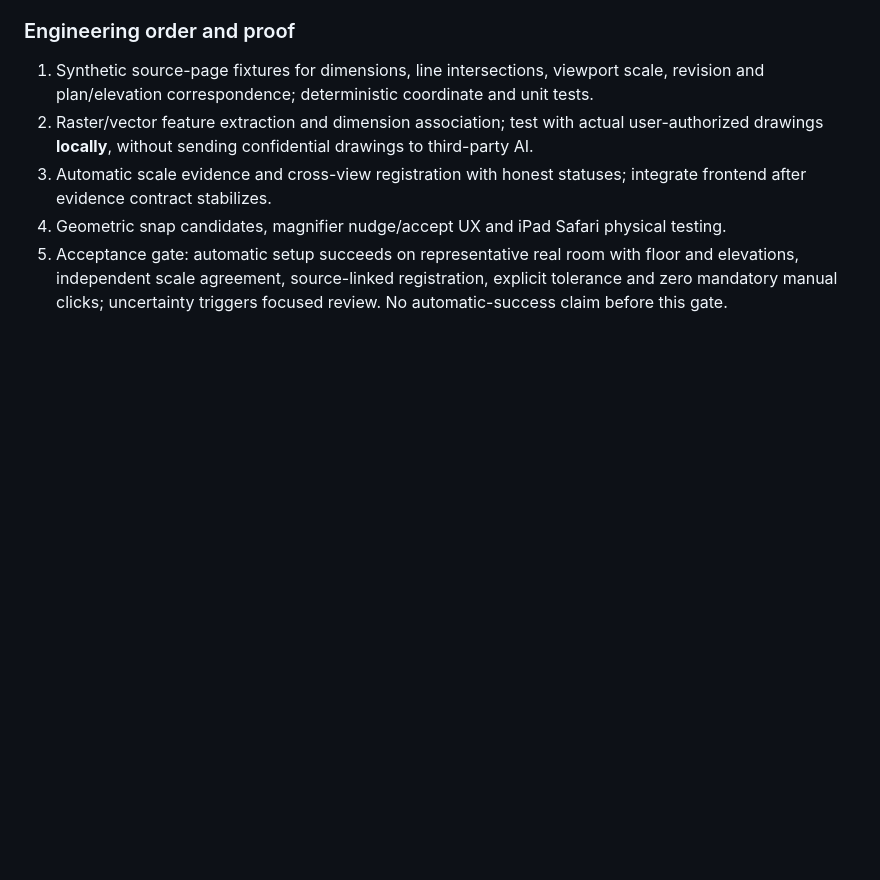
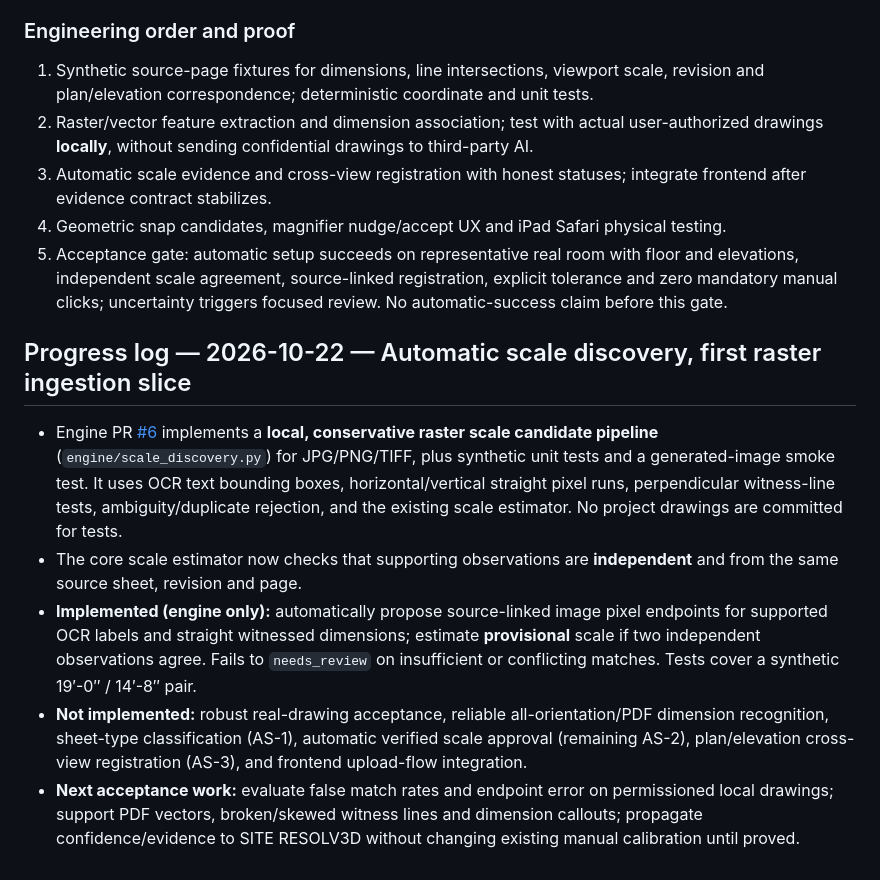
Before and after one commit to joelesquenazi-tech/construction-ai-app, a Markdown page: docs/ENGINEERING_MASTER_PLAN.md, the part around the change. Drawn GitHub-style; blank space fills up the shorter version.

Commit message:
Track implemented scale discovery engine and pending verification/UI tasks

```diff
--- a/docs/ENGINEERING_MASTER_PLAN.md
+++ b/docs/ENGINEERING_MASTER_PLAN.md
@@ -368,3 +368,13 @@ Define a versioned, dependency-free feature catalog and JSON instance schema wit
 3. Automatic scale evidence and cross-view registration with honest statuses; integrate frontend after evidence contract stabilizes.
 4. Geometric snap candidates, magnifier nudge/accept UX and iPad Safari physical testing.
 5. Acceptance gate: automatic setup succeeds on representative real room with floor and elevations, independent scale agreement, source-linked registration, explicit tolerance and zero mandatory manual clicks; uncertainty triggers focused review. No automatic-success claim before this gate.
+
+
+
+## Progress log — 2026-10-22 — Automatic scale discovery, first raster ingestion slice
+
+- Engine PR [#6](https://github.com/joelesquenazi-tech/Construction-ai/pull/6) implements a **local, conservative raster scale candidate pipeline** (`engine/scale_discovery.py`) for JPG/PNG/TIFF, plus synthetic unit tests and a generated-image smoke test. It uses OCR text bounding boxes, horizontal/vertical straight pixel runs, perpendicular witness-line tests, ambiguity/duplicate rejection, and the existing scale estimator. No project drawings are committed for tests.
+- The core scale estimator now checks that supporting observations are **independent** and from the same source sheet, revision and page.
+- **Implemented (engine only):** automatically propose source-linked image pixel endpoints for supported OCR labels and straight witnessed dimensions; estimate **provisional** scale if two independent observations agree. Fails to `needs_review` on insufficient or conflicting matches. Tests cover a synthetic 19′-0″ / 14′-8″ pair.
+- **Not implemented:** robust real-drawing acceptance, reliable all-orientation/PDF dimension recognition, sheet-type classification (AS-1), automatic verified scale approval (remaining AS-2), plan/elevation cross-view registration (AS-3), and frontend upload-flow integration.
+- **Next acceptance work:** evaluate false match rates and endpoint error on permissioned local drawings; support PDF vectors, broken/skewed witness lines and dimension callouts; propagate confidence/evidence to SITE RESOLV3D without changing existing manual calibration until proved.
```
